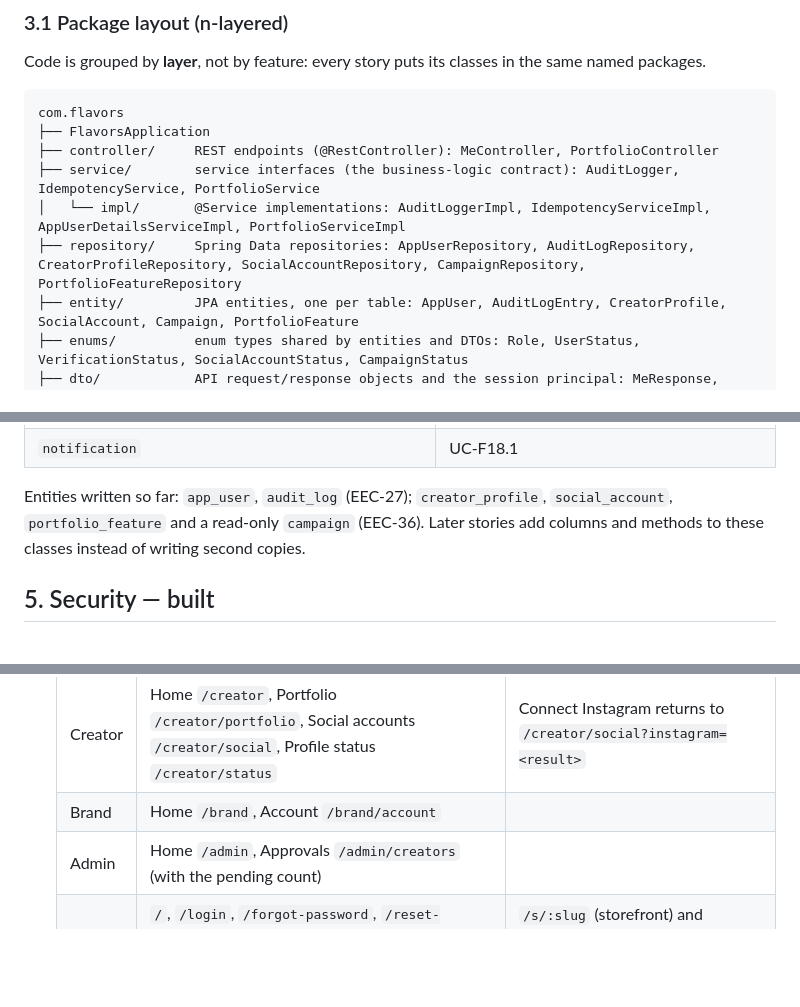
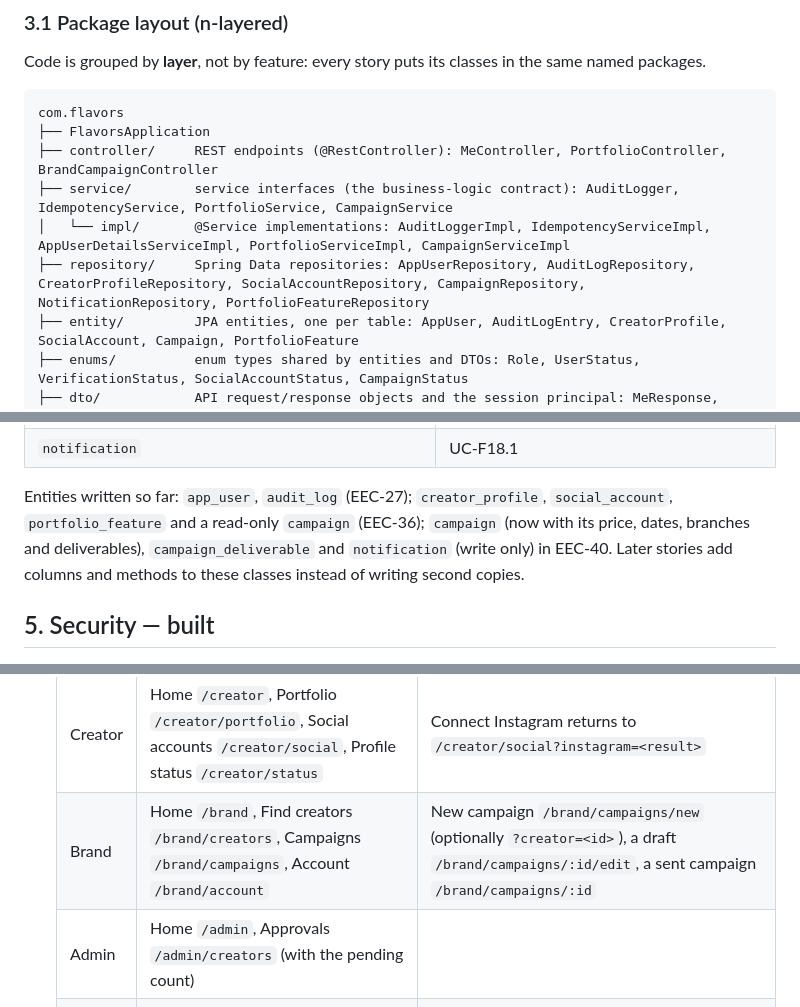
Before and after one commit to kaaek/Flavors, a Markdown page: docs/Architecture.md, 3 parts joined by grey strips. GitHub-like rendering; blank space fills up the shorter version.

````diff
--- a/docs/Architecture.md
+++ b/docs/Architecture.md
@@ -54,10 +54,10 @@ Code is grouped by **layer**, not by feature: every story puts its classes in th
 ```
 com.flavors
 ├── FlavorsApplication
-├── controller/     REST endpoints (@RestController): MeController, PortfolioController
-├── service/        service interfaces (the business-logic contract): AuditLogger, IdempotencyService, PortfolioService
-│   └── impl/       @Service implementations: AuditLoggerImpl, IdempotencyServiceImpl, AppUserDetailsServiceImpl, PortfolioServiceImpl
-├── repository/     Spring Data repositories: AppUserRepository, AuditLogRepository, CreatorProfileRepository, SocialAccountRepository, CampaignRepository, PortfolioFeatureRepository
+├── controller/     REST endpoints (@RestController): MeController, PortfolioController, BrandCampaignController
+├── service/        service interfaces (the business-logic contract): AuditLogger, IdempotencyService, PortfolioService, CampaignService
+│   └── impl/       @Service implementations: AuditLoggerImpl, IdempotencyServiceImpl, AppUserDetailsServiceImpl, PortfolioServiceImpl, CampaignServiceImpl
+├── repository/     Spring Data repositories: AppUserRepository, AuditLogRepository, CreatorProfileRepository, SocialAccountRepository, CampaignRepository, NotificationRepository, PortfolioFeatureRepository
 ├── entity/         JPA entities, one per table: AppUser, AuditLogEntry, CreatorProfile, SocialAccount, Campaign, PortfolioFeature
 ├── enums/          enum types shared by entities and DTOs: Role, UserStatus, VerificationStatus, SocialAccountStatus, CampaignStatus
 ├── dto/            API request/response objects and the session principal: MeResponse, CurrentUser, PortfolioResponse, UpdatePortfolioRequest
@@ -274,7 +274,8 @@ Each story writes the JPA entities for its tables (§4.1). Story IDs are from th
 | `notification` | UC-F18.1 |
 
 Entities written so far: `app_user`, `audit_log` (EEC-27); `creator_profile`, `social_account`, `portfolio_feature` and a
-read-only `campaign` (EEC-36). Later stories add columns and methods to these classes instead of writing second copies.
+read-only `campaign` (EEC-36); `campaign` (now with its price, dates, branches and deliverables), `campaign_deliverable` and
+`notification` (write only) in EEC-40. Later stories add columns and methods to these classes instead of writing second copies.
 
 ## 5. Security — built
 
@@ -402,7 +403,7 @@ Planned uses: the Pay button (`Idempotency-Key` header, UC-F7.1), payment-provid
   | Role | Pages (top bar) | Also reachable |
   |---|---|---|
   | Creator | Home `/creator`, Portfolio `/creator/portfolio`, Social accounts `/creator/social`, Profile status `/creator/status` | Connect Instagram returns to `/creator/social?instagram=<result>` |
-  | Brand | Home `/brand`, Account `/brand/account` | |
+  | Brand | Home `/brand`, Find creators `/brand/creators`, Campaigns `/brand/campaigns`, Account `/brand/account` | New campaign `/brand/campaigns/new` (optionally `?creator=<id>`), a draft `/brand/campaigns/:id/edit`, a sent campaign `/brand/campaigns/:id` |
   | Admin | Home `/admin`, Approvals `/admin/creators` (with the pending count) | |
   | Public | `/`, `/login`, `/forgot-password`, `/reset-password`, `/register`, `/register/brand`, `/register/creator` | `/s/:slug` (storefront) and `/claim/:token` (diner QR page) are placeholders |
 
````
Also changed, not shown: other parts of docs/Architecture.md (+50 -2 lines).
